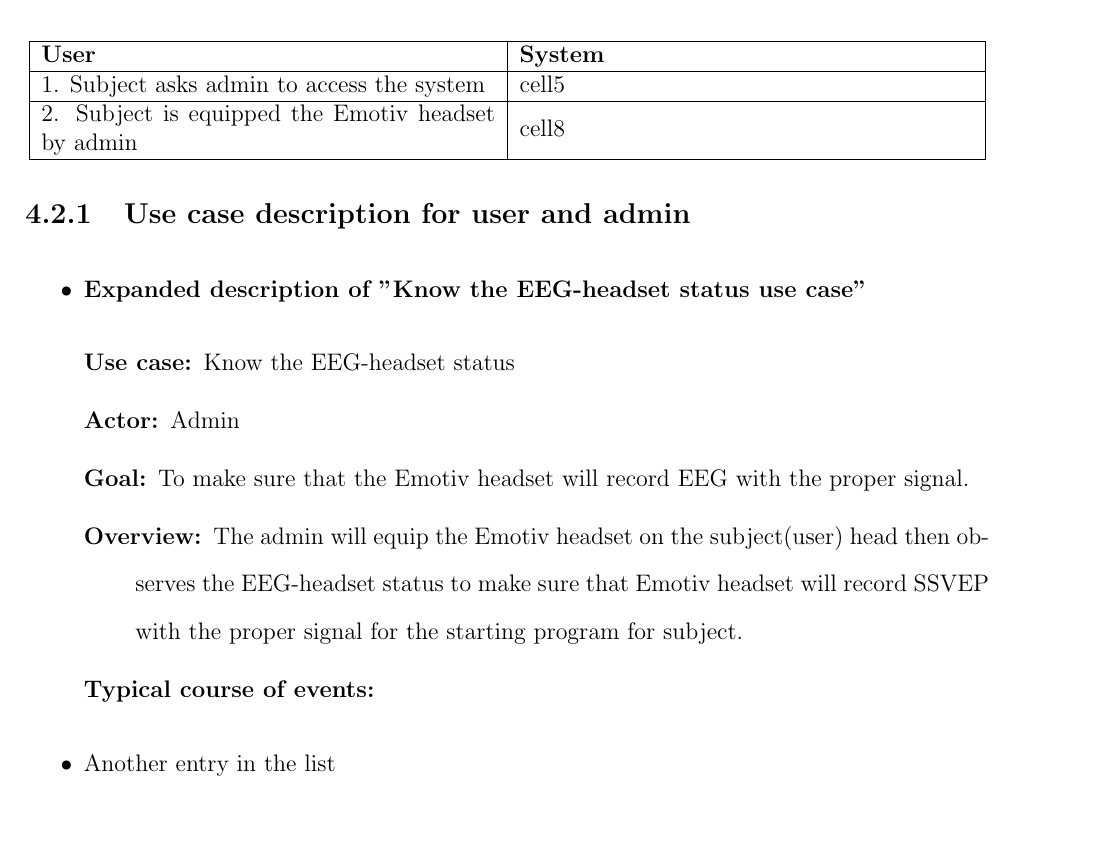
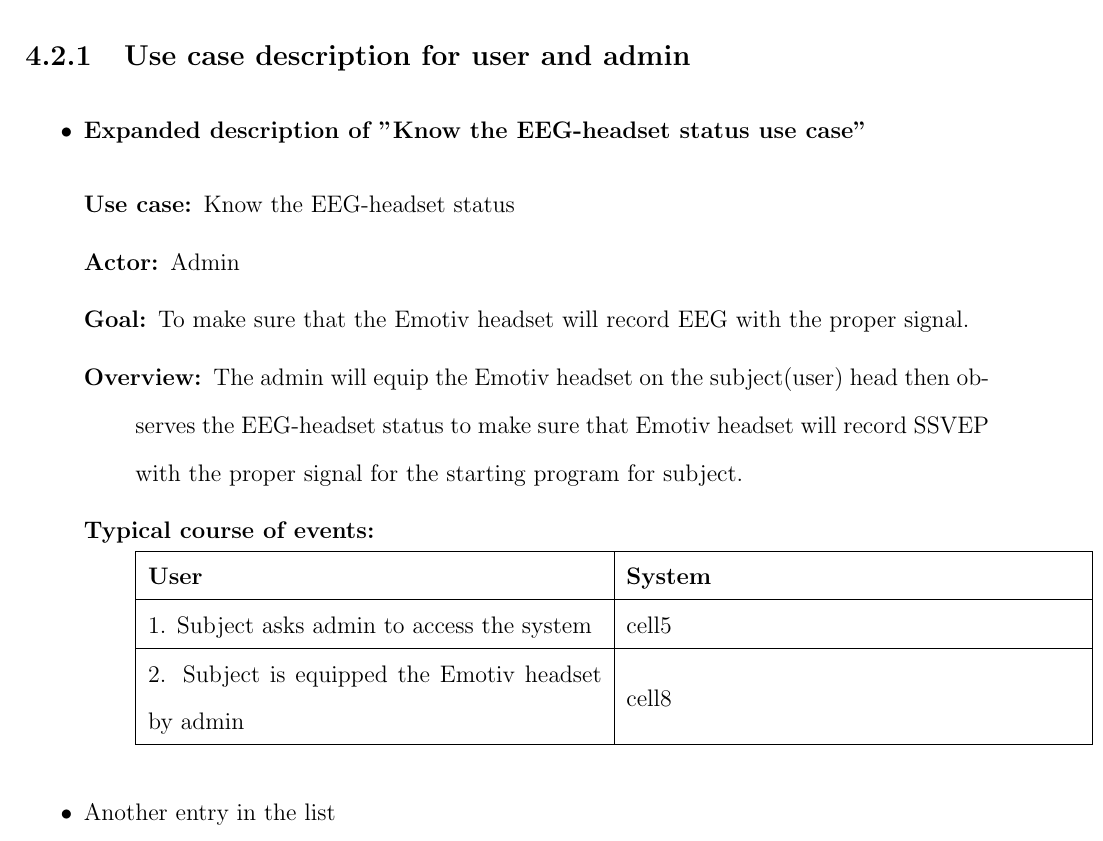
Before and after one commit to ioscarhunter/paper4, a LaTeX thesis (thesis.tex, which reads chapter4/requirement.tex): part of page 41 of 50, cut so that both start at the same text. Compiled offline with pdfLaTeX.

Commit message:
txs auto checkin

```diff
--- a/chapter4/requirement.tex
+++ b/chapter4/requirement.tex
@@ -58,7 +58,7 @@ headset will record SSVEP with the proper signal for the starting
 program for subject.
 \item [{Typical course of events:}]~
 
-\begin{table}
+{
 	\centering
 
 \begin{tabular}{ | m{8cm}| m{8cm} | }
```
Also changed, not shown: chapter4/requirement.tex (2 more changed lines).
